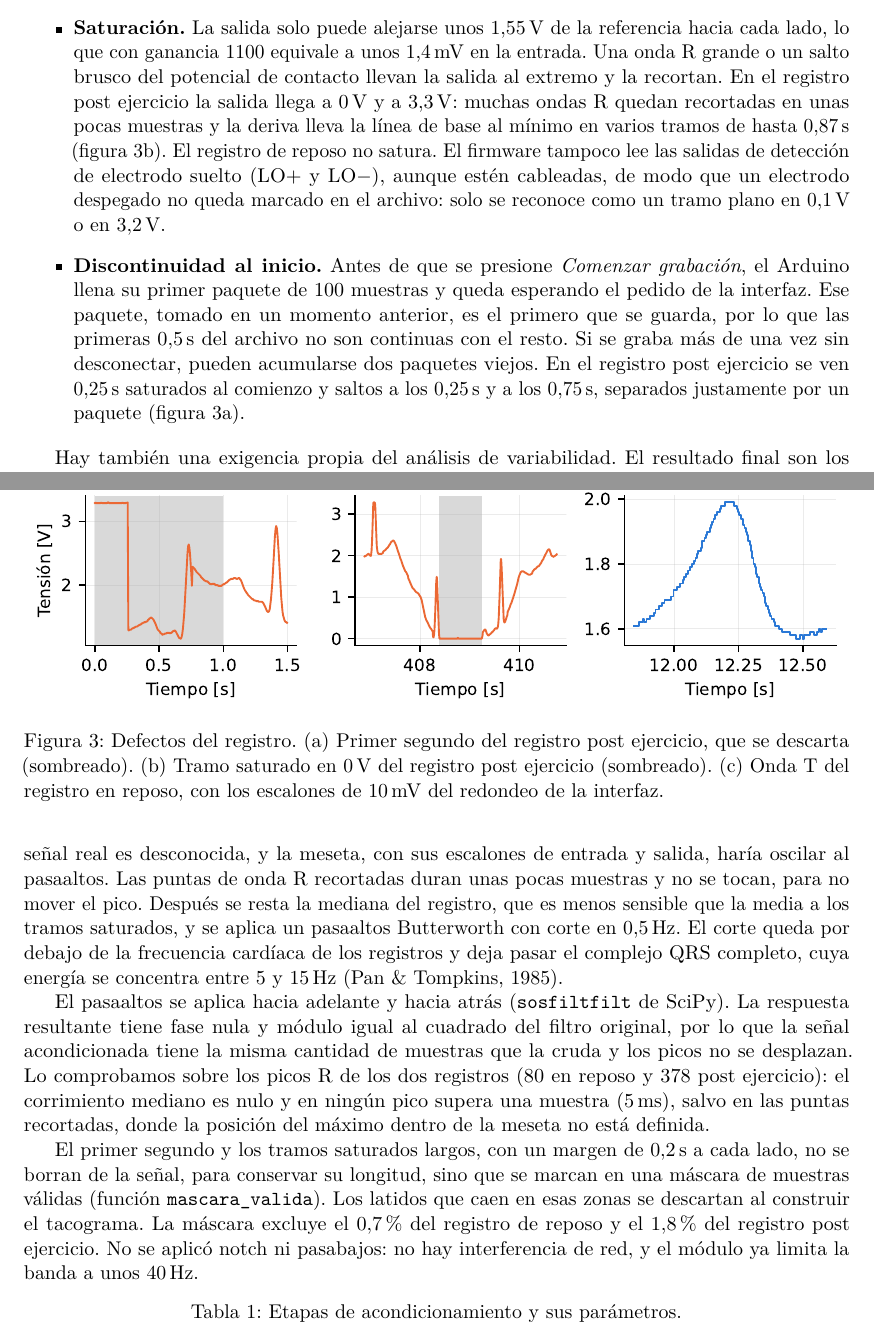
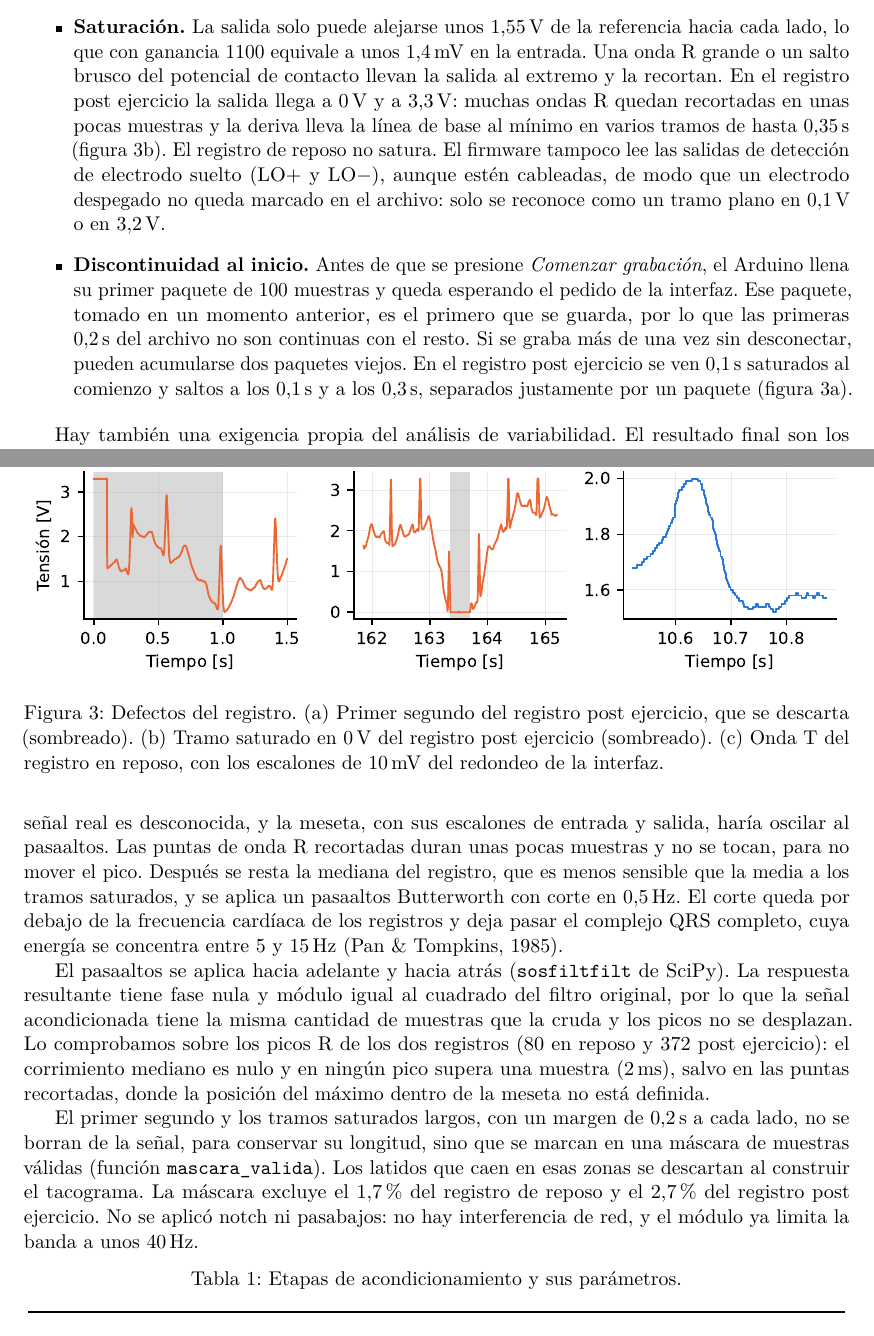
Before and after one commit to PurrthagorasCat/Informe-Laboratorio-ECG---PSIB---Grupo-2-, a LaTeX paper (informe/informe.tex, which reads informe/secciones/02_materiales_metodos.tex): two parts of pages 7 and 9 of 15, joined at a grey line, cut so that both start at the same text. Compiled offline with pdfLaTeX.

Commit message:
Agrego acondicionamiento con fs=500Hz

```diff
--- a/informe/secciones/02_materiales_metodos.tex
+++ b/informe/secciones/02_materiales_metodos.tex
@@ -60,8 +60,8 @@ La señal necesita acondicionamiento antes del análisis. El módulo ya la filtr
   \item \textbf{Deriva de la línea de base.} La interfaz entre el electrodo y la piel genera un potencial de media celda que cambia lentamente con el secado del gel, la presión y la temperatura. El pasaaltos del módulo atenúa estas variaciones pero no las elimina, y además tarda en estabilizarse después de colocar los electrodos o de una saturación. Se ve como una ondulación lenta del nivel de base, por debajo de \SI{1}{\hertz}.
   \item \textbf{Interferencia de línea.} La red eléctrica (\SI{50}{\hertz} en Argentina) se acopla capacitivamente al cuerpo y a los cables, y también puede entrar por la computadora, que alimenta al Arduino por USB. El rechazo de modo común y la pierna derecha activa la reducen, pero el pasabajos del módulo, con corte en \SI{40}{\hertz}, la atenúa apenas unos \SI{4}{\decibel}. Cuando está presente, se ve como una oscilación rápida superpuesta al trazado y como un pico en \SI{50}{\hertz} en el espectro. En nuestros registros, sin embargo, el espectro no muestra ese pico: la densidad espectral en \SI{50}{\hertz} es igual o menor que la de las frecuencias vecinas (figura~\ref{fig:acond_espectro_crudo}).
   \item \textbf{Ruido de cuantización.} Por el redondeo a \SI{10}{\milli\volt} que hace la interfaz, la señal avanza en escalones visibles en los tramos de baja amplitud, como las ondas P y T y el segmento isoeléctrico. Es pequeño frente al QRS y no afecta la detección de latidos, pero la información perdida no se puede recuperar.
-  \item \textbf{Saturación.} La salida solo puede alejarse unos \SI{1.55}{\volt} de la referencia hacia cada lado, lo que con ganancia 1100 equivale a unos \SI{1.4}{\milli\volt} en la entrada. Una onda R grande o un salto brusco del potencial de contacto llevan la salida al extremo y la recortan. En el registro post ejercicio la salida llega a \SI{0}{\volt} y a \SI{3.3}{\volt}: muchas ondas R quedan recortadas en unas pocas muestras y la deriva lleva la línea de base al mínimo en varios tramos de hasta \SI{0.87}{\second} (figura~\ref{fig:acond_detalles}b). El registro de reposo no satura. El firmware tampoco lee las salidas de detección de electrodo suelto (LO+ y LO$-$), aunque estén cableadas, de modo que un electrodo despegado no queda marcado en el archivo: solo se reconoce como un tramo plano en \SI{0.1}{\volt} o en \SI{3.2}{\volt}.
-  \item \textbf{Discontinuidad al inicio.} Antes de que se presione \textit{Comenzar grabación}, el Arduino llena su primer paquete de 100 muestras y queda esperando el pedido de la interfaz. Ese paquete, tomado en un momento anterior, es el primero que se guarda, por lo que las primeras \SI{0.5}{\second} del archivo no son continuas con el resto. Si se graba más de una vez sin desconectar, pueden acumularse dos paquetes viejos. En el registro post ejercicio se ven \SI{0.25}{\second} saturados al comienzo y saltos a los \SI{0.25}{\second} y a los \SI{0.75}{\second}, separados justamente por un paquete (figura~\ref{fig:acond_detalles}a).
+  \item \textbf{Saturación.} La salida solo puede alejarse unos \SI{1.55}{\volt} de la referencia hacia cada lado, lo que con ganancia 1100 equivale a unos \SI{1.4}{\milli\volt} en la entrada. Una onda R grande o un salto brusco del potencial de contacto llevan la salida al extremo y la recortan. En el registro post ejercicio la salida llega a \SI{0}{\volt} y a \SI{3.3}{\volt}: muchas ondas R quedan recortadas en unas pocas muestras y la deriva lleva la línea de base al mínimo en varios tramos de hasta \SI{0.35}{\second} (figura~\ref{fig:acond_detalles}b). El registro de reposo no satura. El firmware tampoco lee las salidas de detección de electrodo suelto (LO+ y LO$-$), aunque estén cableadas, de modo que un electrodo despegado no queda marcado en el archivo: solo se reconoce como un tramo plano en \SI{0.1}{\volt} o en \SI{3.2}{\volt}.
+  \item \textbf{Discontinuidad al inicio.} Antes de que se presione \textit{Comenzar grabación}, el Arduino llena su primer paquete de 100 muestras y queda esperando el pedido de la interfaz. Ese paquete, tomado en un momento anterior, es el primero que se guarda, por lo que las primeras \SI{0.2}{\second} del archivo no son continuas con el resto. Si se graba más de una vez sin desconectar, pueden acumularse dos paquetes viejos. En el registro post ejercicio se ven \SI{0.1}{\second} saturados al comienzo y saltos a los \SI{0.1}{\second} y a los \SI{0.3}{\second}, separados justamente por un paquete (figura~\ref{fig:acond_detalles}a).
 \end{itemize}
 
 Hay también una exigencia propia del análisis de variabilidad. El resultado final son los instantes de los latidos, así que el filtrado no debe desplazar la señal en el tiempo. Por eso los filtros deben aplicarse sin desfasaje.
@@ -94,9 +94,9 @@ La figura~\ref{fig:acond_crudo} muestra los registros completos tal como los gua
 \paragraph{Etapas implementadas (ítem 5).}
 El acondicionamiento se aplica en el orden de la tabla~\ref{tab:acond}. Primero se reemplazan por una recta los tramos saturados de más de \SI{0.1}{\second}: dentro de ellos la señal real es desconocida, y la meseta, con sus escalones de entrada y salida, haría oscilar al pasaaltos. Las puntas de onda R recortadas duran unas pocas muestras y no se tocan, para no mover el pico. Después se resta la mediana del registro, que es menos sensible que la media a los tramos saturados, y se aplica un pasaaltos Butterworth con corte en \SI{0.5}{\hertz}. El corte queda por debajo de la frecuencia cardíaca de los registros y deja pasar el complejo QRS completo, cuya energía se concentra entre 5 y \SI{15}{\hertz} \parencite{pan1985}.
 
-El pasaaltos se aplica hacia adelante y hacia atrás (\texttt{sosfiltfilt} de SciPy). La respuesta resultante tiene fase nula y módulo igual al cuadrado del filtro original, por lo que la señal acondicionada tiene la misma cantidad de muestras que la cruda y los picos no se desplazan. Lo comprobamos sobre los picos R de los dos registros (80 en reposo y 378 post ejercicio): el corrimiento mediano es nulo y en ningún pico supera una muestra (\SI{5}{\milli\second}), salvo en las puntas recortadas, donde la posición del máximo dentro de la meseta no está definida.
+El pasaaltos se aplica hacia adelante y hacia atrás (\texttt{sosfiltfilt} de SciPy). La respuesta resultante tiene fase nula y módulo igual al cuadrado del filtro original, por lo que la señal acondicionada tiene la misma cantidad de muestras que la cruda y los picos no se desplazan. Lo comprobamos sobre los picos R de los dos registros (80 en reposo y 372 post ejercicio): el corrimiento mediano es nulo y en ningún pico supera una muestra (\SI{2}{\milli\second}), salvo en las puntas recortadas, donde la posición del máximo dentro de la meseta no está definida.
 
-El primer segundo y los tramos saturados largos, con un margen de \SI{0.2}{\second} a cada lado, no se borran de la señal, para conservar su longitud, sino que se marcan en una máscara de muestras válidas (función \texttt{mascara\_valida}). Los latidos que caen en esas zonas se descartan al construir el tacograma. La máscara excluye el \SI{0.7}{\percent} del registro de reposo y el \SI{1.8}{\percent} del registro post ejercicio. No se aplicó notch ni pasabajos: no hay interferencia de red, y el módulo ya limita la banda a unos \SI{40}{\hertz}.
+El primer segundo y los tramos saturados largos, con un margen de \SI{0.2}{\second} a cada lado, no se borran de la señal, para conservar su longitud, sino que se marcan en una máscara de muestras válidas (función \texttt{mascara\_valida}). Los latidos que caen en esas zonas se descartan al construir el tacograma. La máscara excluye el \SI{1.7}{\percent} del registro de reposo y el \SI{2.7}{\percent} del registro post ejercicio. No se aplicó notch ni pasabajos: no hay interferencia de red, y el módulo ya limita la banda a unos \SI{40}{\hertz}.
 
 \begin{table}[htbp]
   \centering
```
Also changed, not shown: informe/secciones/03_resultados.tex (+1 -1 lines), informe/figuras/acond_antes_despues.pdf, informe/figuras/acond_crudo_completo.pdf, informe/figuras/acond_detalles.pdf, informe/figuras/acond_espectro_antes_despues.pdf, informe/figuras/acond_espectro_crudo.pdf, informe/informe.pdf, informe/secciones/02_materiales_metodos.tex (2 more changed lines), 2 other files.
